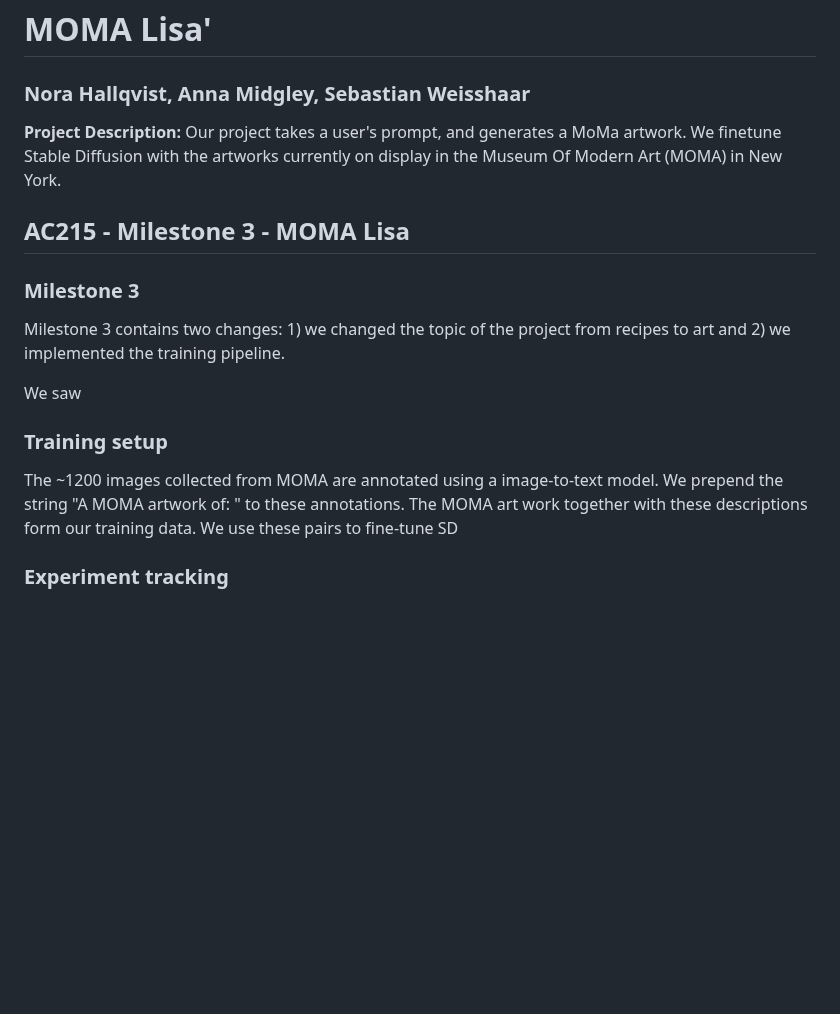
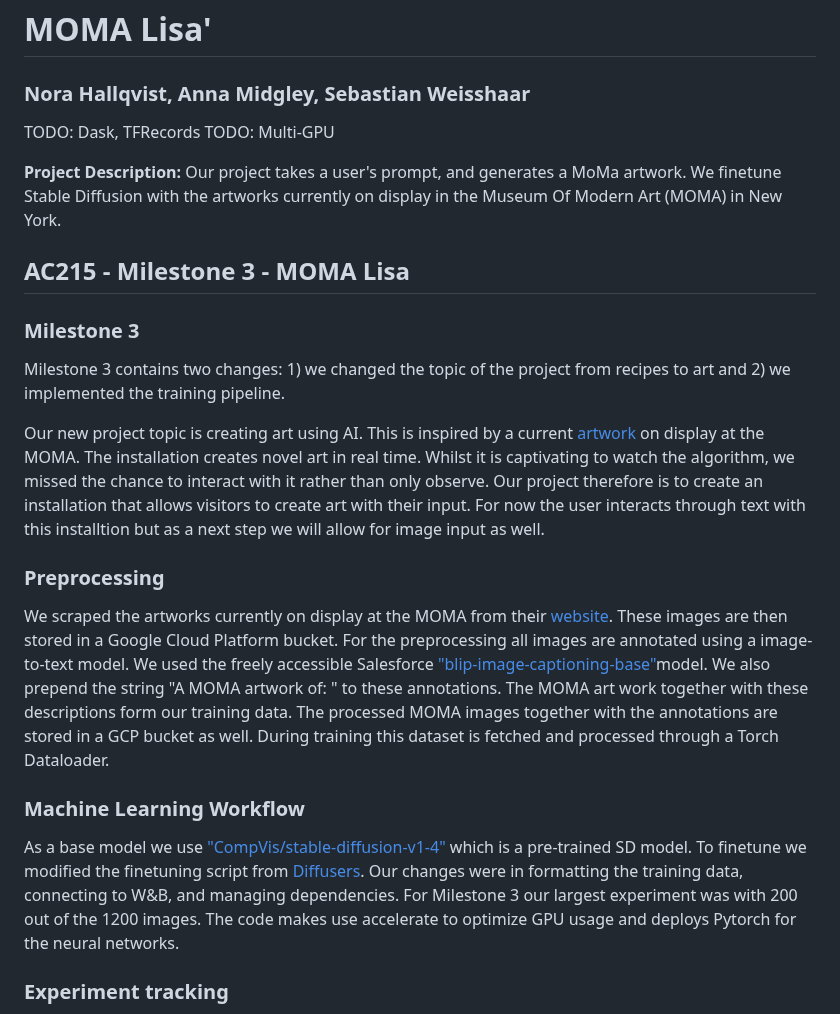
Before and after one commit to norahellstadius/AC215_MOMA_LISA, a Markdown page: README.md, the part around one of its changes. Drawn GitHub-style; blank space fills up the shorter version.

Commit message:
add annas text

```diff
--- a/README.md
+++ b/README.md
@@ -1,5 +1,10 @@
 # MOMA Lisa'
 ### Nora Hallqvist, Anna Midgley, Sebastian Weisshaar
+
+
+TODO: Dask, TFRecords
+TODO: Multi-GPU
+
 
 **Project Description:**
 Our project takes a user's prompt, and generates a MoMa artwork. We finetune Stable Diffusion with the artworks currently on display in the Museum Of Modern Art (MOMA) in New York.
@@ -9,9 +14,13 @@ Our project takes a user's prompt, and generates a MoMa artwork. We finetune Sta
 ### Milestone 3
 Milestone 3 contains two changes: 1) we changed the topic of the project from recipes to art and 2) we implemented the training pipeline.
 
-We saw
-### Training setup
-The ~1200 images collected from MOMA are annotated using a image-to-text model.  We prepend the string "A MOMA artwork of: " to these annotations. The MOMA art work together with these descriptions form our training data. We use these pairs to fine-tune SD
+Our new project topic is creating art using AI. This is inspired by a current [artwork]('https://www.moma.org/calendar/exhibitions/5535') on display at the MOMA. The installation creates novel art in real time. Whilst it is captivating to watch the algorithm, we missed the chance to interact with it rather than only observe. Our project therefore is to create an installation that allows visitors to create art with their input. For now the user interacts through text with this installtion but as a next step we will allow for image input as well.
+
+### Preprocessing
+We scraped the artworks currently on display at the MOMA from their [website]('https://www.moma.org/collection/'). These images are then stored in a Google Cloud Platform bucket. For the preprocessing all images are annotated using a image-to-text model. We used the freely accessible Salesforce ["blip-image-captioning-base"]('https://huggingface.co/Salesforce/blip-image-captioning-base')model.  We also prepend the string "A MOMA artwork of: " to these annotations. The MOMA art work together with these descriptions form our training data. The processed MOMA images together with the annotations are stored in a GCP bucket as well. During training this dataset is fetched and processed through a Torch Dataloader.
+
+### Machine Learning Workflow
+As a base model we use ["CompVis/stable-diffusion-v1-4"]('https://huggingface.co/CompVis/stable-diffusion-v1-4') which is a pre-trained SD model. To finetune we modified the finetuning script from [Diffusers]('https://github.com/huggingface/diffusers'). Our changes were in formatting the training data, connecting to W&B, and managing dependencies. For Milestone 3 our largest experiment was with 200 out of the 1200 images. The code makes use accelerate to optimize GPU usage and deploys Pytorch for the neural networks.
 
 ### Experiment tracking
 We tracked our trainig using [Weights and Biases]('https://wandb.ai/site'). First we ran 3 smaller experiments to see if the training works correctly, the validation prompts are evaluated and the loss is decreasing. The graph shows a jumpy loss function during training. Based on this graph and the caveat on [HuggingFace]('https://huggingface.co/docs/diffusers/v0.13.0/en/training/text2image') about catastrophic forgetting we decided to reduce our learning rate from 10e-8 to 10e-9.
```
Also changed, not shown: other parts of README.md (+32 -2 lines).
